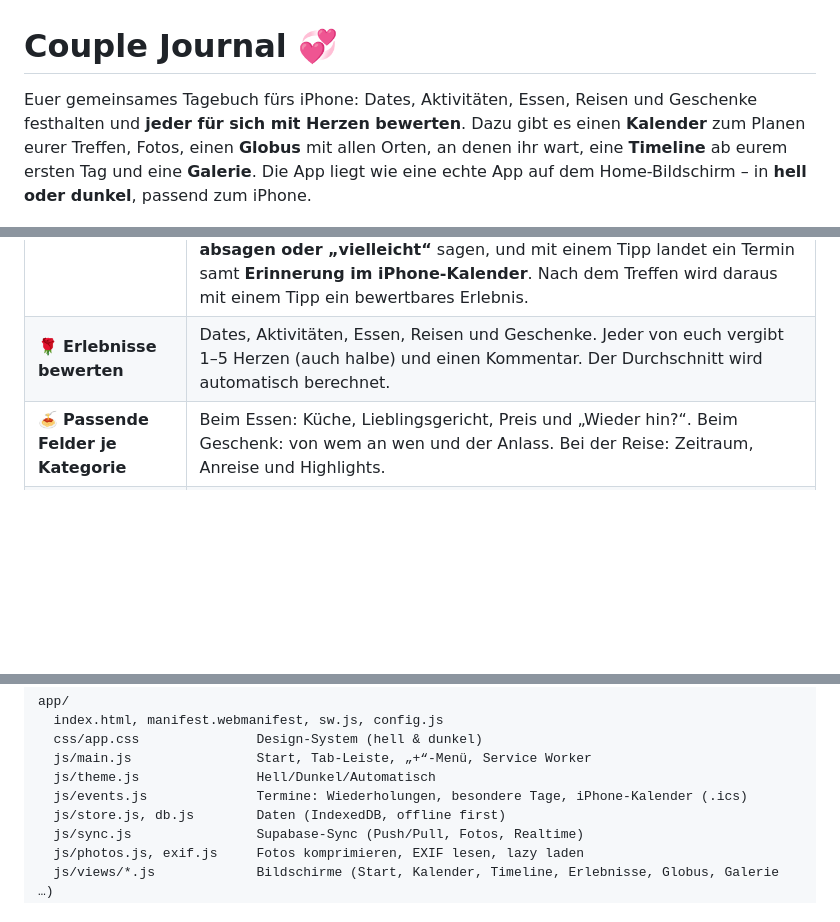
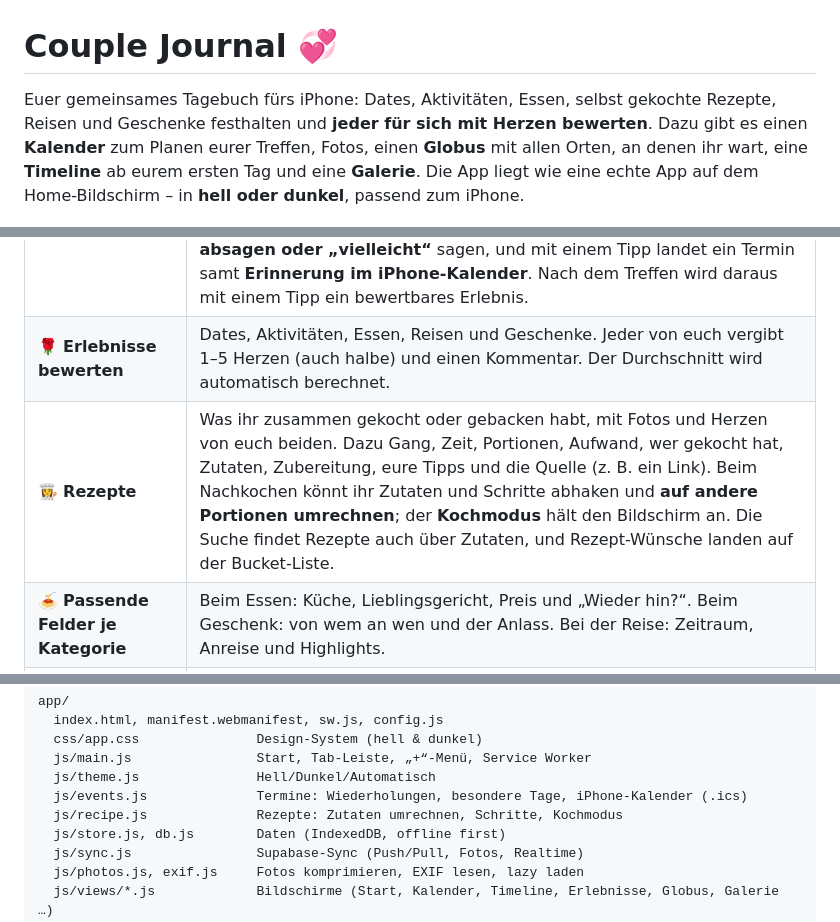
Before and after one commit to Lukas1210/claude-, a Markdown page: README.md, 3 parts joined by grey strips. GitHub-like rendering; blank space fills up the shorter version.

```diff
--- a/README.md
+++ b/README.md
@@ -1,6 +1,6 @@
 # Couple Journal 💞
 
-Euer gemeinsames Tagebuch fürs iPhone: Dates, Aktivitäten, Essen, Reisen und Geschenke festhalten und **jeder für sich mit Herzen bewerten**. Dazu gibt es einen **Kalender** zum Planen eurer Treffen, Fotos, einen **Globus** mit allen Orten, an denen ihr wart, eine **Timeline** ab eurem ersten Tag und eine **Galerie**. Die App liegt wie eine echte App auf dem Home-Bildschirm – in **hell oder dunkel**, passend zum iPhone.
+Euer gemeinsames Tagebuch fürs iPhone: Dates, Aktivitäten, Essen, selbst gekochte Rezepte, Reisen und Geschenke festhalten und **jeder für sich mit Herzen bewerten**. Dazu gibt es einen **Kalender** zum Planen eurer Treffen, Fotos, einen **Globus** mit allen Orten, an denen ihr wart, eine **Timeline** ab eurem ersten Tag und eine **Galerie**. Die App liegt wie eine echte App auf dem Home-Bildschirm – in **hell oder dunkel**, passend zum iPhone.
 
 ![Couple Journal – Startseite, Kalender, Termin und Globus in hell und dunkel](docs/screenshots.jpg)
 
@@ -10,6 +10,7 @@ Euer gemeinsames Tagebuch fürs iPhone: Dates, Aktivitäten, Essen, Reisen und G
 |---|---|
 | 📅 **Kalender** | Treffen planen mit Datum, Uhrzeit (von–bis) oder ganztägig, Ort, Notizen und Kategorie. Monats- und Listenansicht, Geburtstage und Jahrestage stehen automatisch drin. Termine lassen sich **wiederholen** (täglich, wöchentlich, alle 2 Wochen, monatlich, jährlich), jeder kann **zusagen, absagen oder „vielleicht“** sagen, und mit einem Tipp landet ein Termin samt **Erinnerung im iPhone-Kalender**. Nach dem Treffen wird daraus mit einem Tipp ein bewertbares Erlebnis. |
 | 🌹 **Erlebnisse bewerten** | Dates, Aktivitäten, Essen, Reisen und Geschenke. Jeder von euch vergibt 1–5 Herzen (auch halbe) und einen Kommentar. Der Durchschnitt wird automatisch berechnet. |
+| 👩‍🍳 **Rezepte** | Was ihr zusammen gekocht oder gebacken habt, mit Fotos und Herzen von euch beiden. Dazu Gang, Zeit, Portionen, Aufwand, wer gekocht hat, Zutaten, Zubereitung, eure Tipps und die Quelle (z. B. ein Link). Beim Nachkochen könnt ihr Zutaten und Schritte abhaken und **auf andere Portionen umrechnen**; der **Kochmodus** hält den Bildschirm an. Die Suche findet Rezepte auch über Zutaten, und Rezept-Wünsche landen auf der Bucket-Liste. |
 | 🍝 **Passende Felder je Kategorie** | Beim Essen: Küche, Lieblingsgericht, Preis und „Wieder hin?“. Beim Geschenk: von wem an wen und der Anlass. Bei der Reise: Zeitraum, Anreise und Highlights. |
 | 📸 **Fotos** | Mehrere Fotos pro Erinnerung, eins davon als Titelbild. Aufnahmedatum und Ort werden automatisch aus dem Foto übernommen. Die Fotos werden verkleinert, damit sie wenig Speicher brauchen. |
 | 🌍 **Globus** | Zum Drehen und Zoomen. Besuchte Länder leuchten rosé, Herzen markieren eure Orte, und Bögen führen von eurem Zuhause zu jeder Reise. Dazu kommt eine Statistik mit Ländern, Orten und Kilometern. |
@@ -98,6 +99,7 @@ app/
   js/main.js                Start, Tab-Leiste, „+“-Menü, Service Worker
   js/theme.js               Hell/Dunkel/Automatisch
   js/events.js              Termine: Wiederholungen, besondere Tage, iPhone-Kalender (.ics)
+  js/recipe.js              Rezepte: Zutaten umrechnen, Schritte, Kochmodus
   js/store.js, db.js        Daten (IndexedDB, offline first)
   js/sync.js                Supabase-Sync (Push/Pull, Fotos, Realtime)
   js/photos.js, exif.js     Fotos komprimieren, EXIF lesen, lazy laden
```
Also changed, not shown: docs/rezepte.jpg (added), 11 other files.
